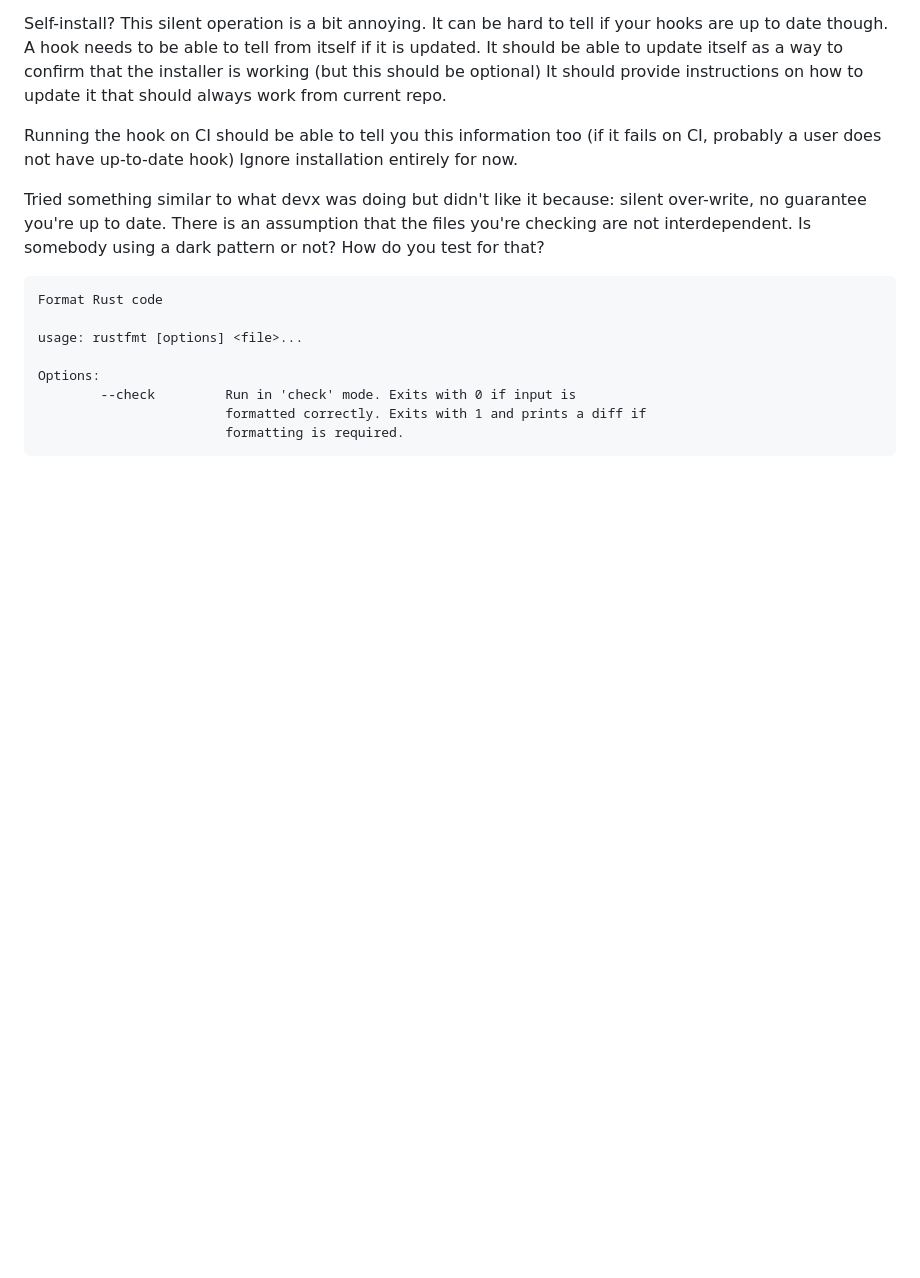
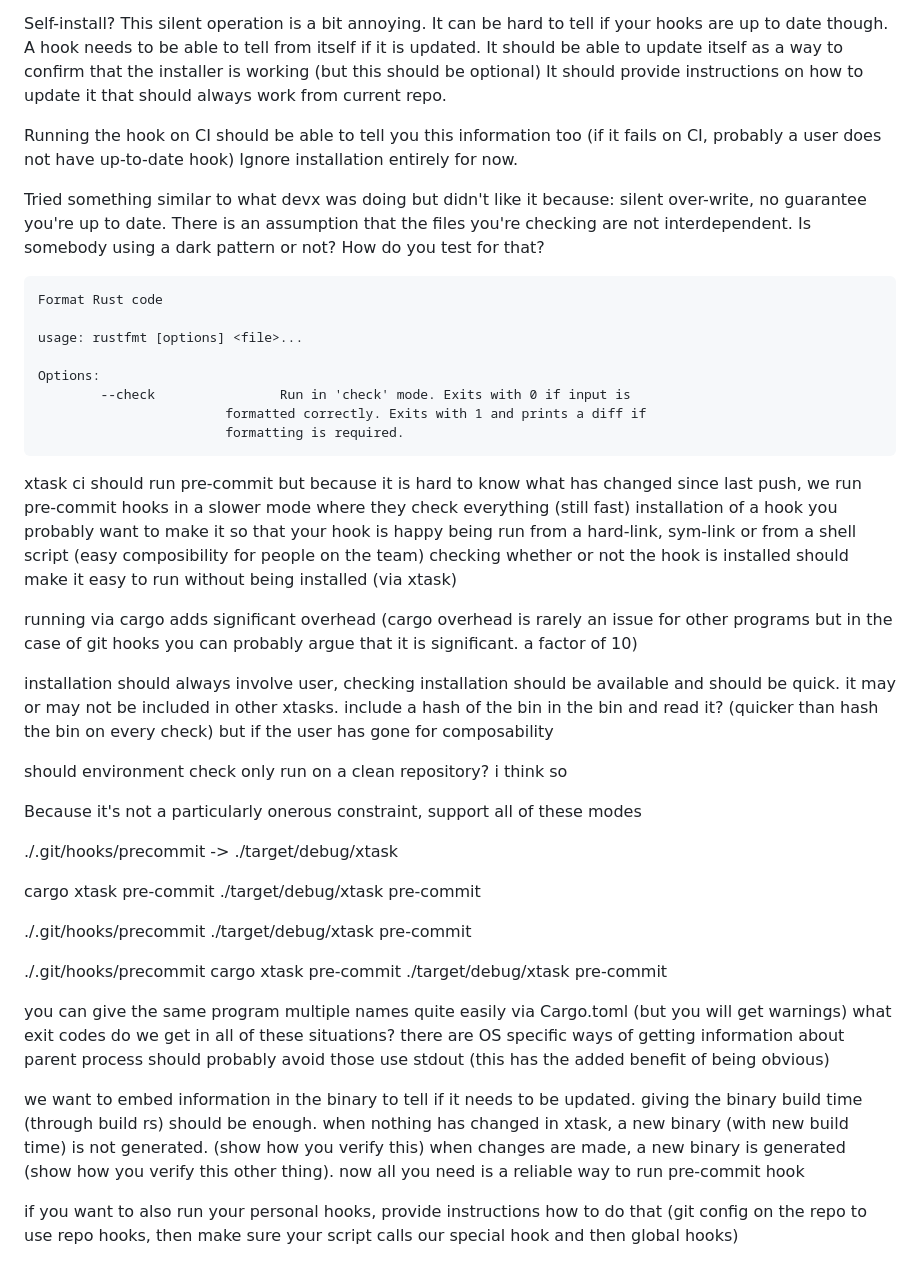
Before and after one commit to tommy-gilligan/tommy-gilligan.github.io, a Markdown page: articles/yaml-reuse.md, the part around the change. Drawn GitHub-style; blank space fills up the shorter version.

Commit message:
Update article

````diff
--- a/articles/yaml-reuse.md
+++ b/articles/yaml-reuse.md
@@ -231,7 +231,47 @@ Format Rust code
 usage: rustfmt [options] <file>...
 
 Options:
-        --check         Run in 'check' mode. Exits with 0 if input is
+        --check                Run in 'check' mode. Exits with 0 if input is
                         formatted correctly. Exits with 1 and prints a diff if
                         formatting is required.
 ```
+
+
+xtask ci should run pre-commit but because it is hard to know what has changed since last push, we run pre-commit hooks in a slower mode where they check everything (still fast)
+installation of a hook you probably want to make it so that your hook is happy being run from a hard-link, sym-link or from a shell script (easy composibility for people on the team)
+checking whether or not the hook is installed
+should make it easy to run without being installed (via xtask)
+
+running via cargo adds significant overhead (cargo overhead is rarely an issue for other programs but in the case of git hooks you can probably argue that it is significant.  a factor of 10)
+
+installation should always involve user, checking installation should be available and should be quick.  it may or may not be included in other xtasks.
+include a hash of the bin in the bin and read it?  (quicker than hash the bin on every check)
+but if the user has gone for composability
+
+should environment check only run on a clean repository?  i think so
+
+Because it's not a particularly onerous constraint, support all of these modes
+
+./.git/hooks/precommit -> ./target/debug/xtask
+
+cargo xtask pre-commit
+    ./target/debug/xtask pre-commit
+
+./.git/hooks/precommit
+    ./target/debug/xtask pre-commit
+
+./.git/hooks/precommit
+    cargo xtask pre-commit
+        ./target/debug/xtask pre-commit
+
+you can give the same program multiple names quite easily via Cargo.toml (but you will get warnings)
+what exit codes do we get in all of these situations?
+there are OS specific ways of getting information about parent process
+should probably avoid those
+use stdout (this has the added benefit of being obvious)
+
+we want to embed information in the binary to tell if it needs to be updated.  giving the binary build time (through build rs) should be enough.  when nothing has changed in xtask, a new binary (with new build time) is not generated.  (show how you verify this)
+when changes are made, a new binary is generated (show how you verify this other thing).
+now all you need is a reliable way to run pre-commit hook
+
+if you want to also run your personal hooks, provide instructions how to do that (git config on the repo to use repo hooks, then make sure your script calls our special hook and then global hooks)
````
